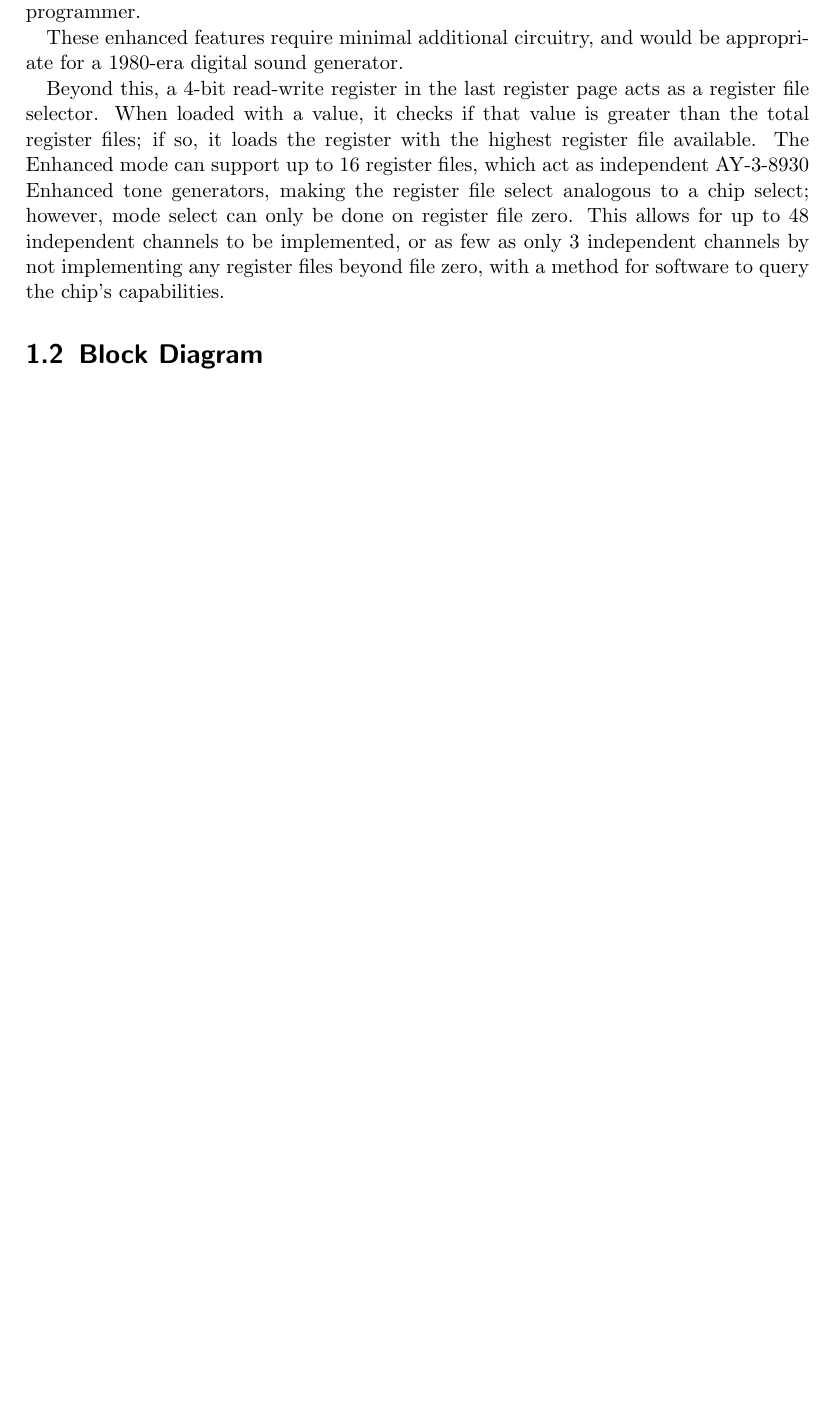
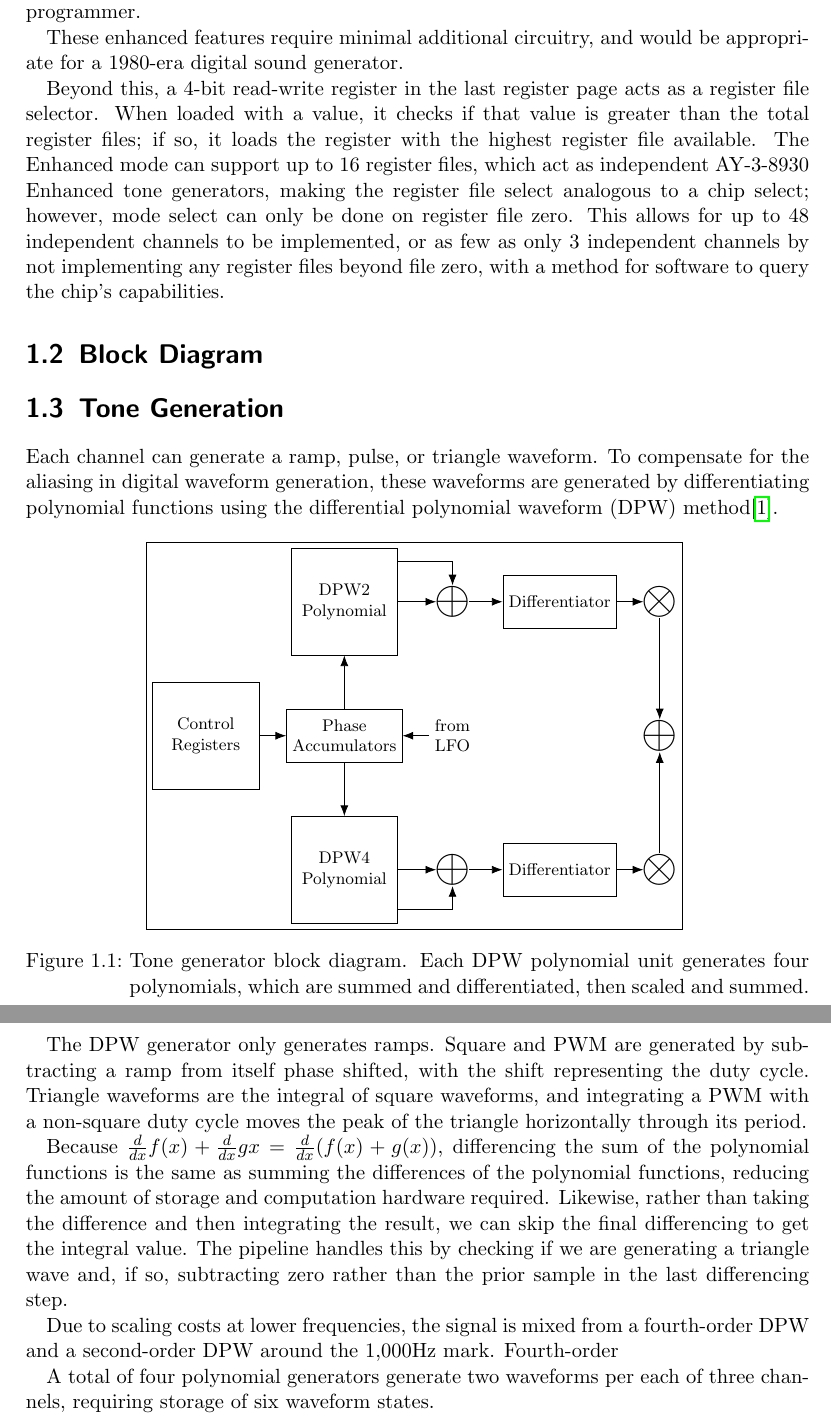
Before and after one commit to jrmoserbaltimore/harday, a LaTeX document (design/harday.tex, which reads design/diagrams/tone-generator-block-diagram.tex, design/sections/overview.tex): part of page 4 of 4 before the commit and two parts of pages 4 and 5 of 6 after it, the two joined at a grey line, cut so that both start at the same text, the shorter picture padded with empty space. Compiled offline with pdfLaTeX.

Commit message:
Tone generation and tone generator block diagram

```diff
--- /dev/null
+++ b/design/diagrams/tone-generator-block-diagram.tex
@@ -0,0 +1,41 @@
+% vim: sw=4 ts=4 et
+
+\begin{tikzpicture}[
+        every node/.append style={align=center, minimum width=2cm, minimum height=2cm},
+        straight arrow/.style={-{Latex[length=2mm]}},
+        symbol node/.append style={minimum width = 0.0cm, minimum height=0.0cm, inner sep=-0.1cm, outer sep=0cm, align=center, draw=none}
+    ]
+    \footnotesize
+    \matrix[draw, column sep=0.5cm, row sep=0.5cm, nodes=draw]
+    {
+    & \node (DPW2) {DPW2\\Polynomial};
+      & \node[symbol node, circle, font={\Huge}] (DPW2 Sum) {$\oplus$};
+      & \node[minimum height=1cm] (DPW2 Differentiator) {Differentiator};
+      & \node[symbol node,circle, font={\Huge}] (DPW2 Scale) {$\otimes$}; \\
+      		\node (registers) {Control\\Registers};
+      & \node[minimum height=1cm] (accumulator) {Phase\\Accumulators};
+      & \node[draw=none, outer sep=0, minimum width=0] (LFO) {from\\LFO};
+      & &\node[symbol node, circle, font={\Huge}] (sum) {$\oplus$}; \\
+     & \node (DPW4) {DPW4\\Polynomial};
+       & \node[symbol node, circle, font={\Huge}] (DPW4 Sum) {$\oplus$};
+       & \node[minimum height=1cm] (DPW4 Differentiator) {Differentiator};
+       & \node[symbol node, circle, font={\Huge}] (DPW4 Scale) {$\otimes$}; \\
+    };
+    \draw[straight arrow] (accumulator.north) -- (DPW2.south);
+    \draw[straight arrow] (accumulator.south) -- (DPW4.north);
+    %\draw[straight arrow] (registers.north) |- (DPW2.west);
+    %\draw[straight arrow] (registers.south) |- (DPW4.west);
+    \draw[straight arrow] (registers.east) -- (accumulator.west);
+    \draw[straight arrow] (LFO.west) -- (accumulator.east);
+
+    \draw[straight arrow] (DPW2.east) -- (DPW2 Sum.west);
+    \draw[straight arrow] (DPW2.east) ++(0,0.75cm) -| (DPW2 Sum.north);
+    \draw[straight arrow] (DPW4.east) -- (DPW4 Sum.west);
+    \draw[straight arrow] (DPW4.east) ++(0,-0.75cm) -| (DPW4 Sum.south);
+    \draw[straight arrow] (DPW2 Sum.east) -- (DPW2 Differentiator.west);
+    \draw[straight arrow] (DPW4 Sum.east) -- (DPW4 Differentiator.west);
+    \draw[straight arrow] (DPW2 Differentiator.east) -- (DPW2 Scale.west);
+    \draw[straight arrow] (DPW4 Differentiator.east) -- (DPW4 Scale.west);
+    \draw[straight arrow] (DPW2 Scale.south) -- (sum.north);
+    \draw[straight arrow] (DPW4 Scale.north) -- (sum.south);
+\end{tikzpicture}
--- a/design/harday.tex
+++ b/design/harday.tex
@@ -11,6 +11,8 @@
 \graphicspath{{./images/}}
 \usepackage{wrapfig}
 \usepackage{hyperref}
+\usepackage{tikz}
+\usetikzlibrary{arrows,arrows.meta}
 
 \def\projectname{HardAY}
 
--- a/design/sections/overview.tex
+++ b/design/sections/overview.tex
@@ -91,3 +89,21 @@ Beyond this, a 4-bit read-write register in the last register page acts as a reg
 % registers are needed for each channel, but not more computation
 % circuitry.
 %
+
+\section{Tone Generation}
+
+Each channel can generate a ramp, pulse, or triangle waveform.  To compensate for the aliasing in digital waveform generation, these waveforms are generated by differentiating polynomial functions using the differential polynomial waveform (DPW) method\autocite{Valimaki2010}.
+
+\begin{figure}[ht]
+    \centering
+    \input{diagrams/tone-generator-block-diagram.tex}
+    \caption{\label{fig:tone-generator-block-diagram}Tone generator block diagram.  Each DPW polynomial unit generates four polynomials, which are summed and differentiated, then scaled and summed.}
+\end{figure}
+
+The DPW generator only generates ramps.  Square and PWM are generated by subtracting a ramp from itself phase shifted, with the shift representing the duty cycle.  Triangle waveforms are the integral of square waveforms, and integrating a PWM with a non-square duty cycle moves the peak of the triangle horizontally through its period.
+
+Because $\frac{d}{dx}f(x)+\frac{d}{dx}g{x}=\frac{d}{dx}(f(x)+g(x))$, differencing the sum of the polynomial functions is the same as summing the differences of the polynomial functions, reducing the amount of storage and computation hardware required.  Likewise, rather than taking the difference and then integrating the result, we can skip the final differencing to get the integral value.  The pipeline handles this by checking if we are generating a triangle wave and, if so, subtracting zero rather than the prior sample in the last differencing step.
+
+Due to scaling costs at lower frequencies, the signal is mixed from a fourth-order DPW and a second-order DPW around the 1,000Hz mark.  Fourth-order
+
+A total of four polynomial generators generate two waveforms per each of three channels, requiring storage of six waveform states.
```
Also changed, not shown: design/sections/overview.tex (4 more changed lines). Lines whose indentation alone changed are shown as unchanged.
